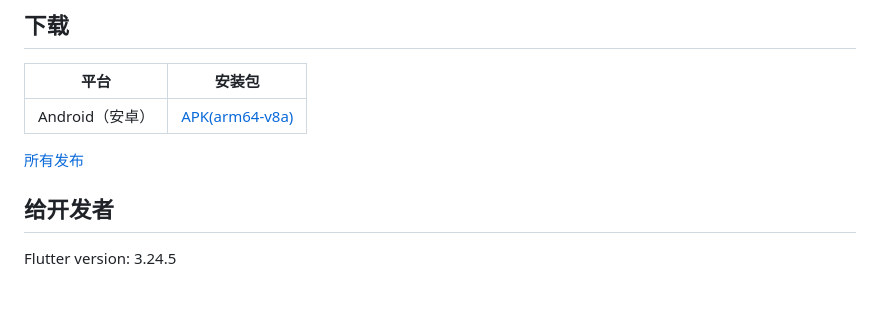
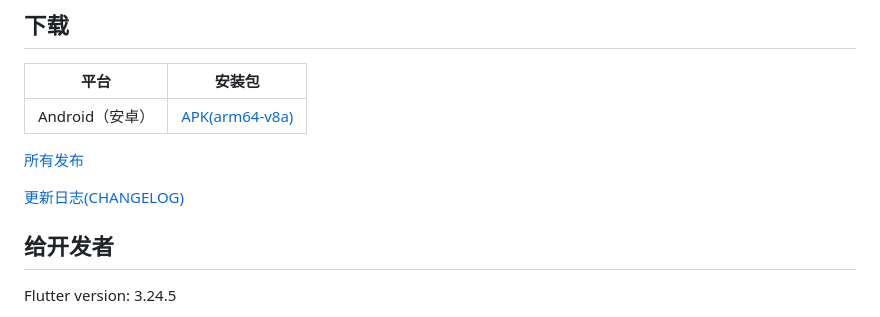
Before and after one commit to wyvern1723/sachet, a Markdown page: README.md, the part around the change. Rendered like a GitHub page; blank space fills up the shorter version.

Commit message:
docs(README): 在 ReadMe 添加 ChangeLog 链接

```diff
--- a/README.md
+++ b/README.md
@@ -58,6 +58,8 @@ Sachet 是一款使用 Flutter 构建的应用，旨在为湘潭大学学生提
 
 [所有发布](https://github.com/wyvern1723/sachet/releases/latest)
 
+[更新日志(CHANGELOG)](./CHANGELOG.md)
+
 ## 给开发者
 
 Flutter version: 3.24.5
```
